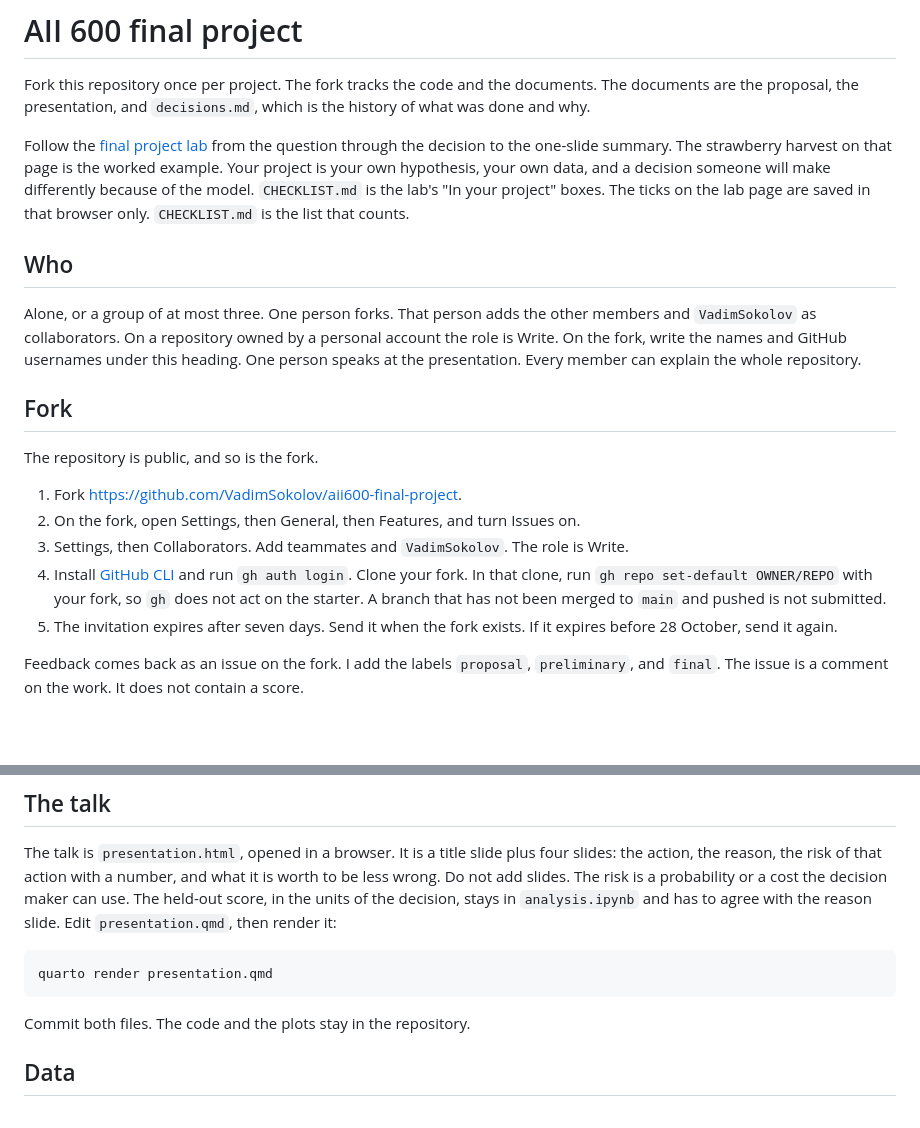
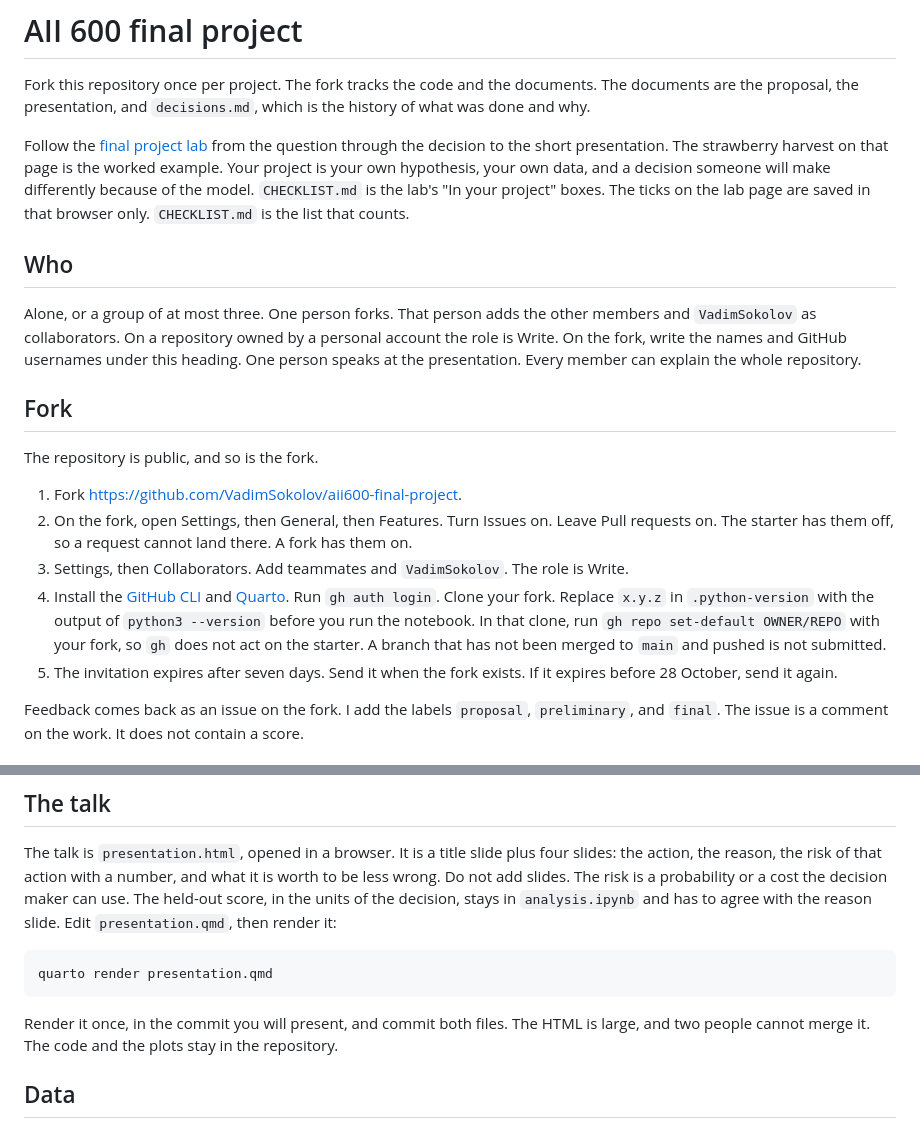
Before and after one commit to BethelT281948/aii600-final-project, a Markdown page: README.md, 2 parts joined by grey strips. Drawn GitHub-style; blank space fills up the shorter version.

Commit message:
Tell groups to render the talk once and to keep pull requests on.
A fork does not inherit the starter's disabled pull requests, and the HTML is too large to regenerate on every commit.

Co-authored-by: Cursor <cursoragent@cursor.com>

````diff
--- a/README.md
+++ b/README.md
@@ -2,7 +2,7 @@
 
 Fork this repository once per project. The fork tracks the code and the documents. The documents are the proposal, the presentation, and `decisions.md`, which is the history of what was done and why.
 
-Follow the [final project lab](https://vsokolov.org/labs/final-project-lab.html) from the question through the decision to the one-slide summary. The strawberry harvest on that page is the worked example. Your project is your own hypothesis, your own data, and a decision someone will make differently because of the model. `CHECKLIST.md` is the lab's "In your project" boxes. The ticks on the lab page are saved in that browser only. `CHECKLIST.md` is the list that counts.
+Follow the [final project lab](https://vsokolov.org/labs/final-project-lab.html) from the question through the decision to the short presentation. The strawberry harvest on that page is the worked example. Your project is your own hypothesis, your own data, and a decision someone will make differently because of the model. `CHECKLIST.md` is the lab's "In your project" boxes. The ticks on the lab page are saved in that browser only. `CHECKLIST.md` is the list that counts.
 
 ## Who
 
@@ -13,9 +13,9 @@ Alone, or a group of at most three. One person forks. That person adds the other
 The repository is public, and so is the fork.
 
 1. Fork https://github.com/VadimSokolov/aii600-final-project.
-2. On the fork, open Settings, then General, then Features, and turn Issues on.
+2. On the fork, open Settings, then General, then Features. Turn Issues on. Leave Pull requests on. The starter has them off, so a request cannot land there. A fork has them on.
 3. Settings, then Collaborators. Add teammates and `VadimSokolov`. The role is Write.
-4. Install [GitHub CLI](https://cli.github.com/) and run `gh auth login`. Clone your fork. In that clone, run `gh repo set-default OWNER/REPO` with your fork, so `gh` does not act on the starter. A branch that has not been merged to `main` and pushed is not submitted.
+4. Install the [GitHub CLI](https://cli.github.com/) and [Quarto](https://quarto.org/docs/get-started/). Run `gh auth login`. Clone your fork. Replace `x.y.z` in `.python-version` with the output of `python3 --version` before you run the notebook. In that clone, run `gh repo set-default OWNER/REPO` with your fork, so `gh` does not act on the starter. A branch that has not been merged to `main` and pushed is not submitted.
 5. The invitation expires after seven days. Send it when the fork exists. If it expires before 28 October, send it again.
 
 Feedback comes back as an issue on the fork. I add the labels `proposal`, `preliminary`, and `final`. The issue is a comment on the work. It does not contain a score.
@@ -46,7 +46,7 @@ The talk is `presentation.html`, opened in a browser. It is a title slide plus f
 quarto render presentation.qmd
 ```
 
-Commit both files. The code and the plots stay in the repository.
+Render it once, in the commit you will present, and commit both files. The HTML is large, and two people cannot merge it. The code and the plots stay in the repository.
 
 ## Data
 
````
